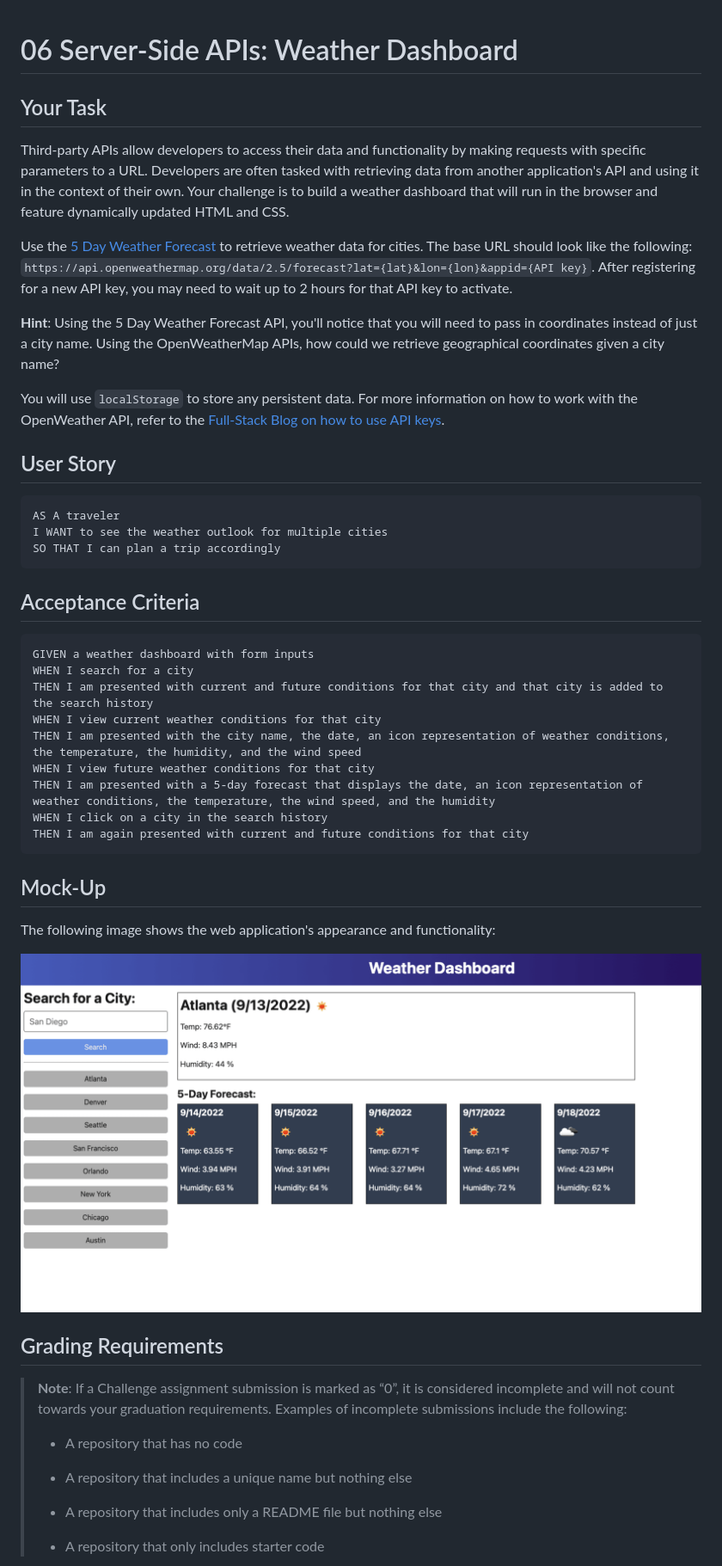
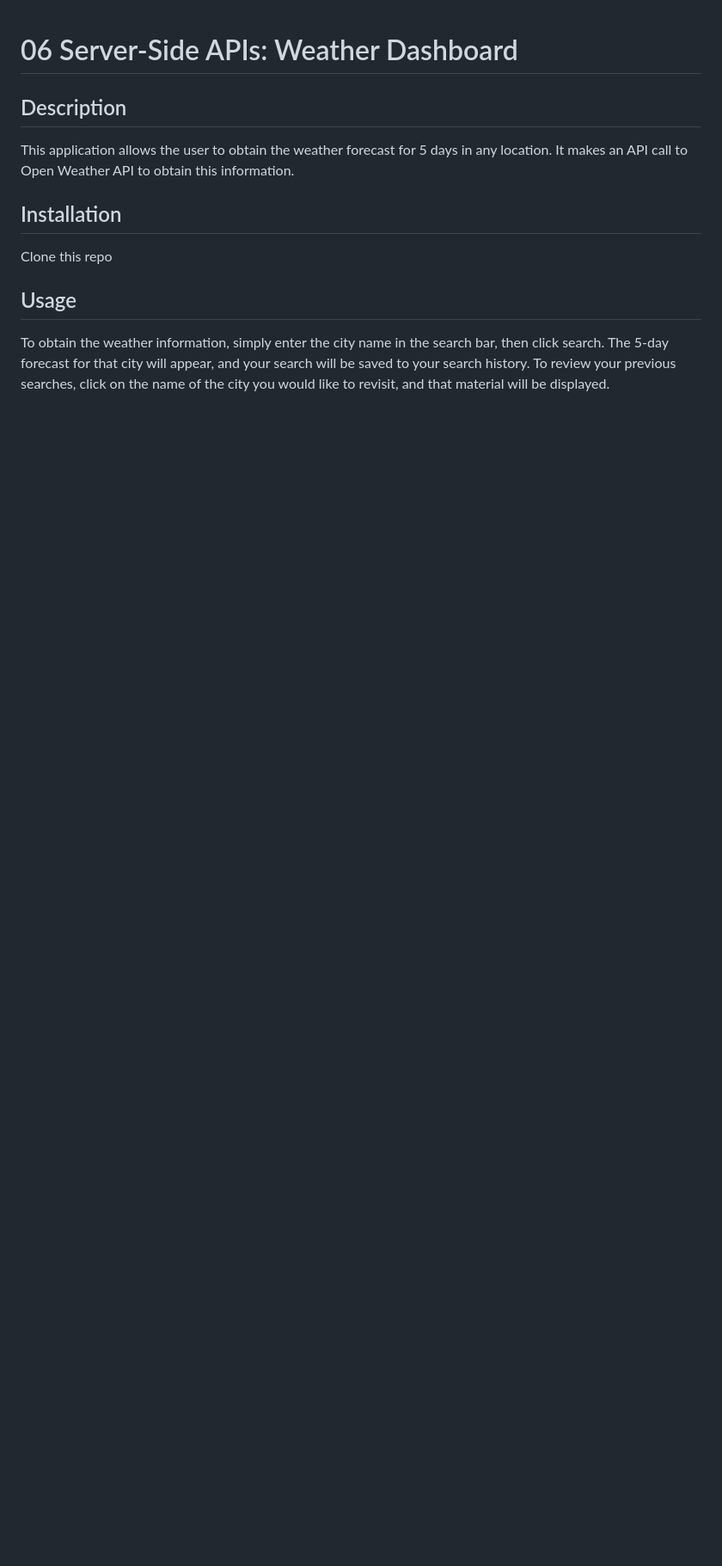
Before and after one commit to benmday/challenge-week-6, a Markdown page: README.md, the part around the change printed below. Shown: that part at 86% size. Rendered like a GitHub page; pictures changed too: Assets/06-server-side-apis-homework-demo.png (deleted); blank space fills up the shorter version.

````diff
--- a/README.md
+++ b/README.md
@@ -1,52 +1,14 @@
 # 06 Server-Side APIs: Weather Dashboard
 
-## Your Task
+## Description
 
-Third-party APIs allow developers to access their data and functionality by making requests with specific parameters to a URL. Developers are often tasked with retrieving data from another application's API and using it in the context of their own. Your challenge is to build a weather dashboard that will run in the browser and feature dynamically updated HTML and CSS.
+This application allows the user to obtain the weather forecast for 5 days in any location. It makes an API call to Open Weather API to obtain this information.
 
-Use the [5 Day Weather Forecast](https://openweathermap.org/forecast5) to retrieve weather data for cities. The base URL should look like the following: `https://api.openweathermap.org/data/2.5/forecast?lat={lat}&lon={lon}&appid={API key}`. After registering for a new API key, you may need to wait up to 2 hours for that API key to activate.
+## Installation
 
-**Hint**: Using the 5 Day Weather Forecast API, you'll notice that you will need to pass in coordinates instead of just a city name. Using the OpenWeatherMap APIs, how could we retrieve geographical coordinates given a city name?
+Clone this repo
 
-You will use `localStorage` to store any persistent data. For more information on how to work with the OpenWeather API, refer to the [Full-Stack Blog on how to use API keys](https://coding-boot-camp.github.io/full-stack/apis/how-to-use-api-keys).
+## Usage
 
-## User Story
+To obtain the weather information, simply enter the city name in the search bar, then click search. The 5-day forecast for that city will appear, and your search will be saved to your search history. To review your previous searches, click on the name of the city you would like to revisit, and that material will be displayed.
 
-```
-AS A traveler
-I WANT to see the weather outlook for multiple cities
-SO THAT I can plan a trip accordingly
-```
-
-## Acceptance Criteria
-
-```
-GIVEN a weather dashboard with form inputs
-WHEN I search for a city
-THEN I am presented with current and future conditions for that city and that city is added to the search history
-WHEN I view current weather conditions for that city
-THEN I am presented with the city name, the date, an icon representation of weather conditions, the temperature, the humidity, and the wind speed
-WHEN I view future weather conditions for that city
-THEN I am presented with a 5-day forecast that displays the date, an icon representation of weather conditions, the temperature, the wind speed, and the humidity
-WHEN I click on a city in the search history
-THEN I am again presented with current and future conditions for that city
-```
-
-## Mock-Up
-
-The following image shows the web application's appearance and functionality:
-
-![The weather app includes a search option, a list of cities, and a five-day forecast and current weather conditions for Atlanta.](./Assets/06-server-side-apis-homework-demo.png)
-
-## Grading Requirements
-
-> **Note**: If a Challenge assignment submission is marked as “0”, it is considered incomplete and will not count towards your graduation requirements. Examples of incomplete submissions include the following:
->
-> * A repository that has no code
->
-> * A repository that includes a unique name but nothing else
->
-> * A repository that includes only a README file but nothing else
->
-> * A repository that only includes starter code
-
````
Also changed, not shown: other parts of README.md (+1 -50 lines), Assets/weather-api.png (added).
